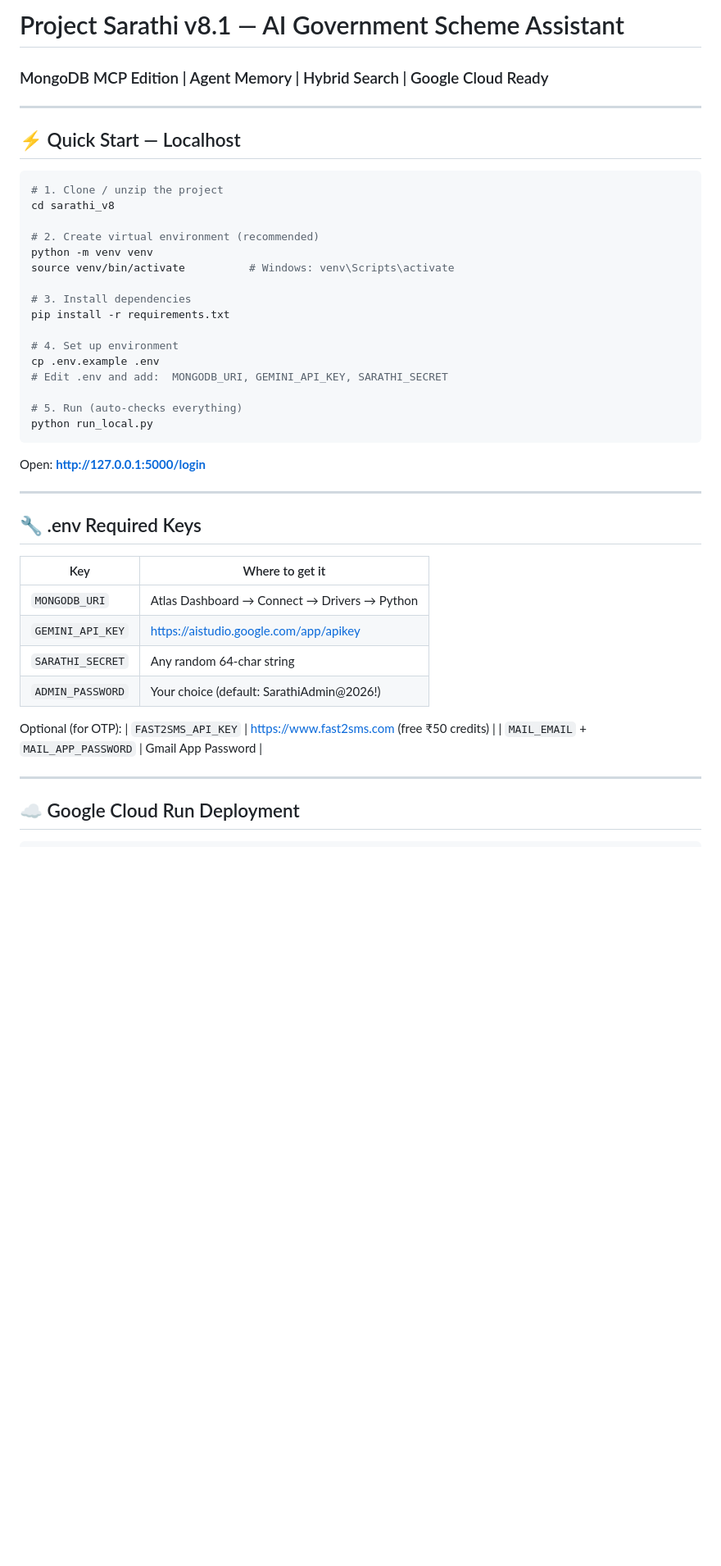
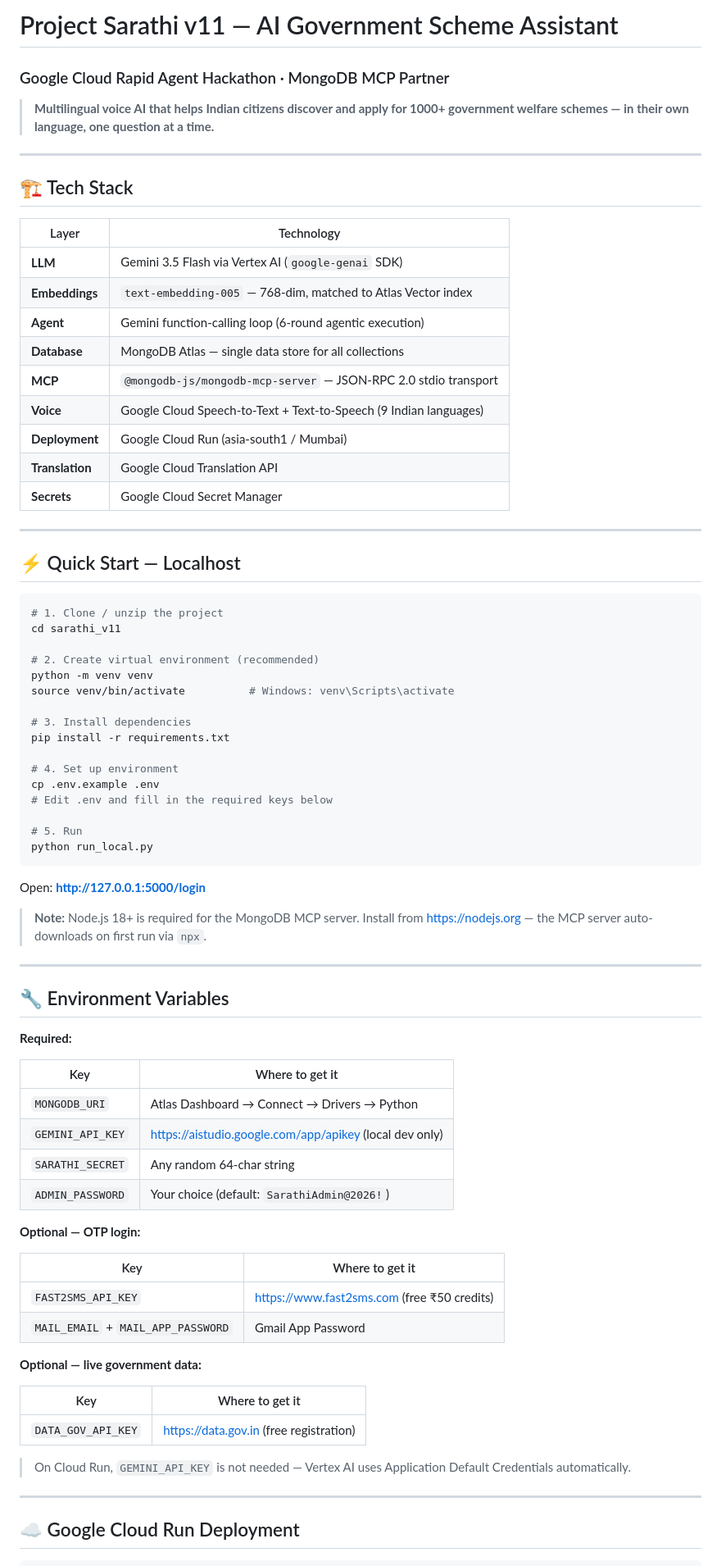
Before and after one commit to Siddu0101/Sarathi-Agentic-AI, a Markdown page: README.md, the part around one of its changes. Shown at 82% size. Rendered like a GitHub page; blank space fills up the shorter version.

````diff
--- a/README.md
+++ b/README.md
@@ -1,5 +1,23 @@
-# Project Sarathi v8.1 — AI Government Scheme Assistant
-### MongoDB MCP Edition | Agent Memory | Hybrid Search | Google Cloud Ready
+# Project Sarathi v11 — AI Government Scheme Assistant
+### Google Cloud Rapid Agent Hackathon · MongoDB MCP Partner
+
+> **Multilingual voice AI that helps Indian citizens discover and apply for 1000+ government welfare schemes — in their own language, one question at a time.**
+
+---
+
+## 🏗️ Tech Stack
+
+| Layer | Technology |
+|-------|-----------|
+| **LLM** | Gemini 3.5 Flash via Vertex AI (`google-genai` SDK) |
+| **Embeddings** | `text-embedding-005` — 768-dim, matched to Atlas Vector index |
+| **Agent** | Gemini function-calling loop (6-round agentic execution) |
+| **Database** | MongoDB Atlas — single data store for all collections |
+| **MCP** | `@mongodb-js/mongodb-mcp-server` — JSON-RPC 2.0 stdio transport |
+| **Voice** | Google Cloud Speech-to-Text + Text-to-Speech (9 Indian languages) |
+| **Deployment** | Google Cloud Run (asia-south1 / Mumbai) |
+| **Translation** | Google Cloud Translation API |
+| **Secrets** | Google Cloud Secret Manager |
 
 ---
 
@@ -7,7 +25,7 @@
 
 ```bash
 # 1. Clone / unzip the project
-cd sarathi_v8
+cd sarathi_v11
 
 # 2. Create virtual environment (recommended)
 python -m venv venv
@@ -18,28 +36,44 @@ pip install -r requirements.txt
 
 # 4. Set up environment
 cp .env.example .env
-# Edit .env and add:  MONGODB_URI, GEMINI_API_KEY, SARATHI_SECRET
+# Edit .env and fill in the required keys below
 
-# 5. Run (auto-checks everything)
+# 5. Run
 python run_local.py
 ```
 
 Open: **http://127.0.0.1:5000/login**
 
+> **Note:** Node.js 18+ is required for the MongoDB MCP server.
+> Install from https://nodejs.org — the MCP server auto-downloads on first run via `npx`.
+
 ---
 
-## 🔧 .env Required Keys
+## 🔧 Environment Variables
+
+**Required:**
 
 | Key | Where to get it |
 |-----|----------------|
 | `MONGODB_URI` | Atlas Dashboard → Connect → Drivers → Python |
-| `GEMINI_API_KEY` | https://aistudio.google.com/app/apikey |
+| `GEMINI_API_KEY` | https://aistudio.google.com/app/apikey (local dev only) |
 | `SARATHI_SECRET` | Any random 64-char string |
-| `ADMIN_PASSWORD` | Your choice (default: SarathiAdmin@2026!) |
+| `ADMIN_PASSWORD` | Your choice (default: `SarathiAdmin@2026!`) |
 
-Optional (for OTP):
+**Optional — OTP login:**
+
+| Key | Where to get it |
+|-----|----------------|
 | `FAST2SMS_API_KEY` | https://www.fast2sms.com (free ₹50 credits) |
 | `MAIL_EMAIL` + `MAIL_APP_PASSWORD` | Gmail App Password |
+
+**Optional — live government data:**
+
+| Key | Where to get it |
+|-----|----------------|
+| `DATA_GOV_API_KEY` | https://data.gov.in (free registration) |
+
+> On Cloud Run, `GEMINI_API_KEY` is not needed — Vertex AI uses Application Default Credentials automatically.
 
 ---
 
````
Also changed, not shown: other parts of README.md (+126 -44 lines).
